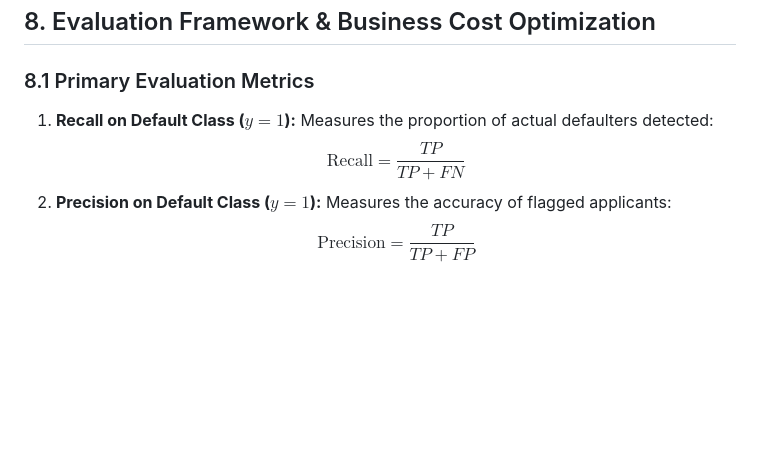
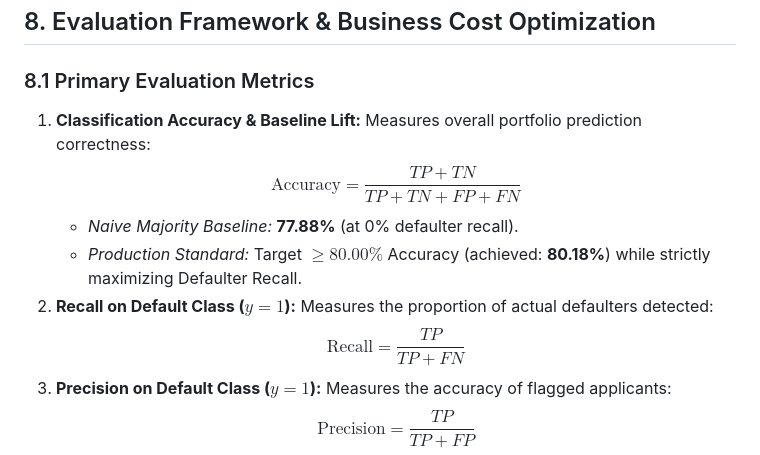
Before and after one commit to adarshgaurav1951/CrediShield-AI, a Markdown page: PRD.md, the part around the change. Drawn GitHub-style; blank space fills up the shorter version.

```diff
--- a/PRD.md
+++ b/PRD.md
@@ -170,9 +170,13 @@ To capture behavioral credit risk patterns, domain-specific features are enginee
 ## 8. Evaluation Framework & Business Cost Optimization
 
 ### 8.1 Primary Evaluation Metrics
-1. **Recall on Default Class ($y=1$):** Measures the proportion of actual defaulters detected:
+1. **Classification Accuracy & Baseline Lift:** Measures overall portfolio prediction correctness:
+   $$\text{Accuracy} = \frac{TP + TN}{TP + TN + FP + FN}$$
+   - *Naive Majority Baseline:* **77.88%** (at 0% defaulter recall).
+   - *Production Standard:* Target $\ge 80.00\%$ Accuracy (achieved: **80.18%**) while strictly maximizing Defaulter Recall.
+2. **Recall on Default Class ($y=1$):** Measures the proportion of actual defaulters detected:
    $$\text{Recall} = \frac{TP}{TP + FN}$$
-2. **Precision on Default Class ($y=1$):** Measures the accuracy of flagged applicants:
+3. **Precision on Default Class ($y=1$):** Measures the accuracy of flagged applicants:
    $$\text{Precision} = \frac{TP}{TP + FP}$$
 3. **PR-AUC (Average Precision):** Preferred ranking metric over ROC-AUC for imbalanced credit default scenarios.
 4. **ROC-AUC:** Measures global discrimination across all operating thresholds.
```
Also changed, not shown: README.md (+11 -2 lines), assets/model_comparison_column_chart.png, 3 other files.
